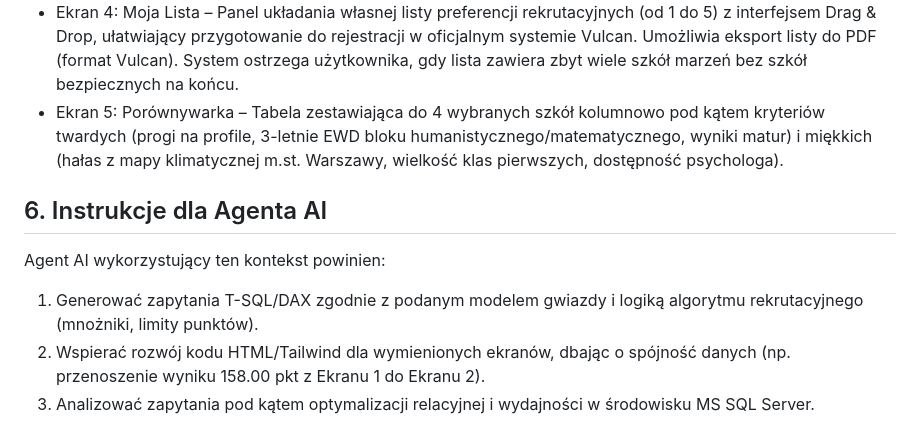
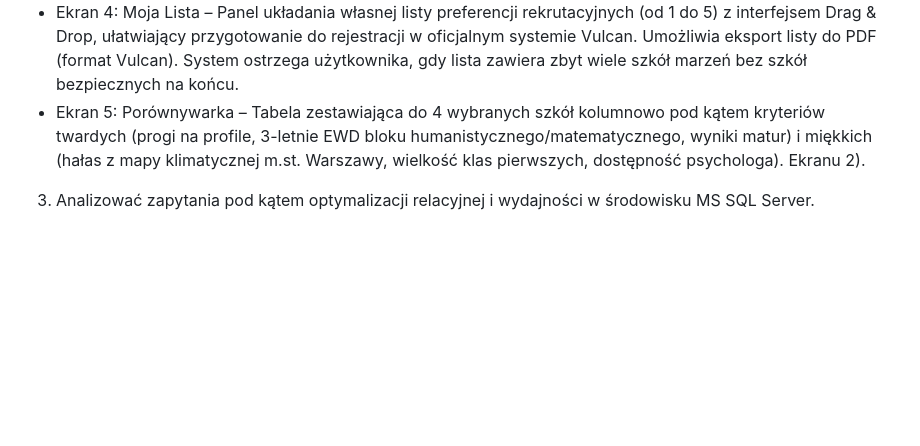
Before and after one commit to pd5132/WawaLiceum, a Markdown page: docs/README.md, the part around the change. Drawn GitHub-style; blank space fills up the shorter version.

```diff
--- a/docs/README.md
+++ b/docs/README.md
@@ -64,9 +64,5 @@ Interfejs mobilny oparty jest na standardzie Material Design 3 i zorganizowany w
 - Ekran 3: Karta Liceum – Pełna analityka szkoły. Zawiera przełącznik tła maturalnego (Podstawowe/Rozszerzone), wskaźnik EWD, ofertę klas oraz unikalny wykres trendu progów punktowych z ostatnich 5 lat dla poszczególnych profili klas.
 - Ekran 4: Moja Lista – Panel układania własnej listy preferencji rekrutacyjnych (od 1 do 5) z interfejsem Drag & Drop, ułatwiający przygotowanie do rejestracji w oficjalnym systemie Vulcan. Umożliwia eksport listy do PDF (format Vulcan). System ostrzega użytkownika, gdy lista zawiera zbyt wiele szkół marzeń bez szkół bezpiecznych na końcu.
 - Ekran 5: Porównywarka – Tabela zestawiająca do 4 wybranych szkół kolumnowo pod kątem kryteriów twardych (progi na profile, 3-letnie EWD bloku humanistycznego/matematycznego, wyniki matur) i miękkich (hałas z mapy klimatycznej m.st. Warszawy, wielkość klas pierwszych, dostępność psychologa).
-
-## 6. Instrukcje dla Agenta AI
-Agent AI wykorzystujący ten kontekst powinien:
-1. Generować zapytania T-SQL/DAX zgodnie z podanym modelem gwiazdy i logiką algorytmu rekrutacyjnego (mnożniki, limity punktów).
-2. Wspierać rozwój kodu HTML/Tailwind dla wymienionych ekranów, dbając o spójność danych (np. przenoszenie wyniku 158.00 pkt z Ekranu 1 do Ekranu 2).
+Ekranu 2).
 3. Analizować zapytania pod kątem optymalizacji relacyjnej i wydajności w środowisku MS SQL Server.
```
